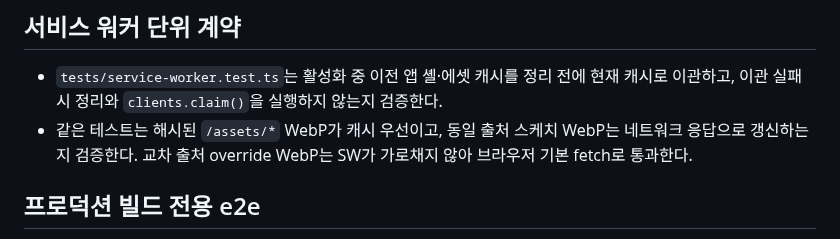
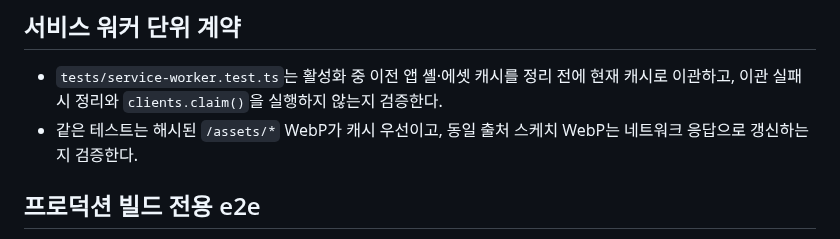
Before and after one commit to cgm-16/weatherpane, a Markdown page: docs/journal/journal-issue-78-service-worker.md, the part around the change. GitHub-like rendering.

```diff
--- a/docs/journal/journal-issue-78-service-worker.md
+++ b/docs/journal/journal-issue-78-service-worker.md
@@ -100,8 +100,7 @@ Background Sync는 범위 밖으로 남겼다.
 - `tests/service-worker.test.ts`는 활성화 중 이전 앱 셸·에셋 캐시를 정리 전에 현재
   캐시로 이관하고, 이관 실패 시 정리와 `clients.claim()`을 실행하지 않는지 검증한다.
 - 같은 테스트는 해시된 `/assets/*` WebP가 캐시 우선이고, 동일 출처 스케치 WebP는
-  네트워크 응답으로 갱신하는지 검증한다. 교차 출처 override WebP는 SW가 가로채지 않아
-  브라우저 기본 fetch로 통과한다.
+  네트워크 응답으로 갱신하는지 검증한다.
 
 ## 프로덕션 빌드 전용 e2e
 
```
Also changed, not shown: 1 other file.
